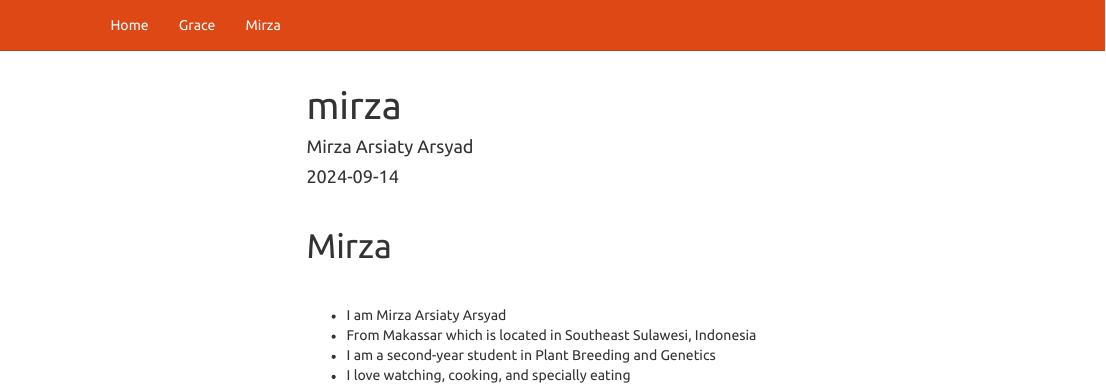
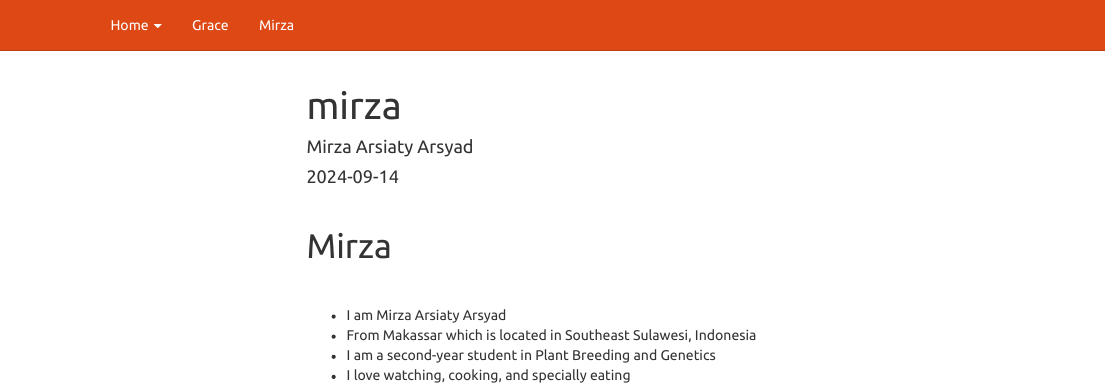
Before and after one commit to mirzaaarsyad/assignment-3-ma2362, an R Markdown document (mirza.Rmd): the page in a window 1100 px wide, from its top. Rendered offline with R 4.5, knitr and Pandoc, with nearby package versions; menus at the side of the page are left out.

Commit message:
Added drop-down

```diff
--- a/_site.yml
+++ b/_site.yml
@@ -3,6 +3,11 @@ navbar:
   left:
     - text: "Home"
       href: index.html
+      menu:
+        - text: "Grace"
+          href: grace.html
+        - text: "Mirza"
+          href: mirza.html
     - text: "Grace"
       href: grace.html
     - text: "Mirza"
--- a/mirza.Rmd
+++ b/mirza.Rmd
@@ -17,3 +17,5 @@ output: html_document
 - I am a second-year student in Plant Breeding and Genetics
 <br>
 - I love watching, cooking, and specially eating
+
+<br>
```
Also changed, not shown: index.html, mirza.html.
